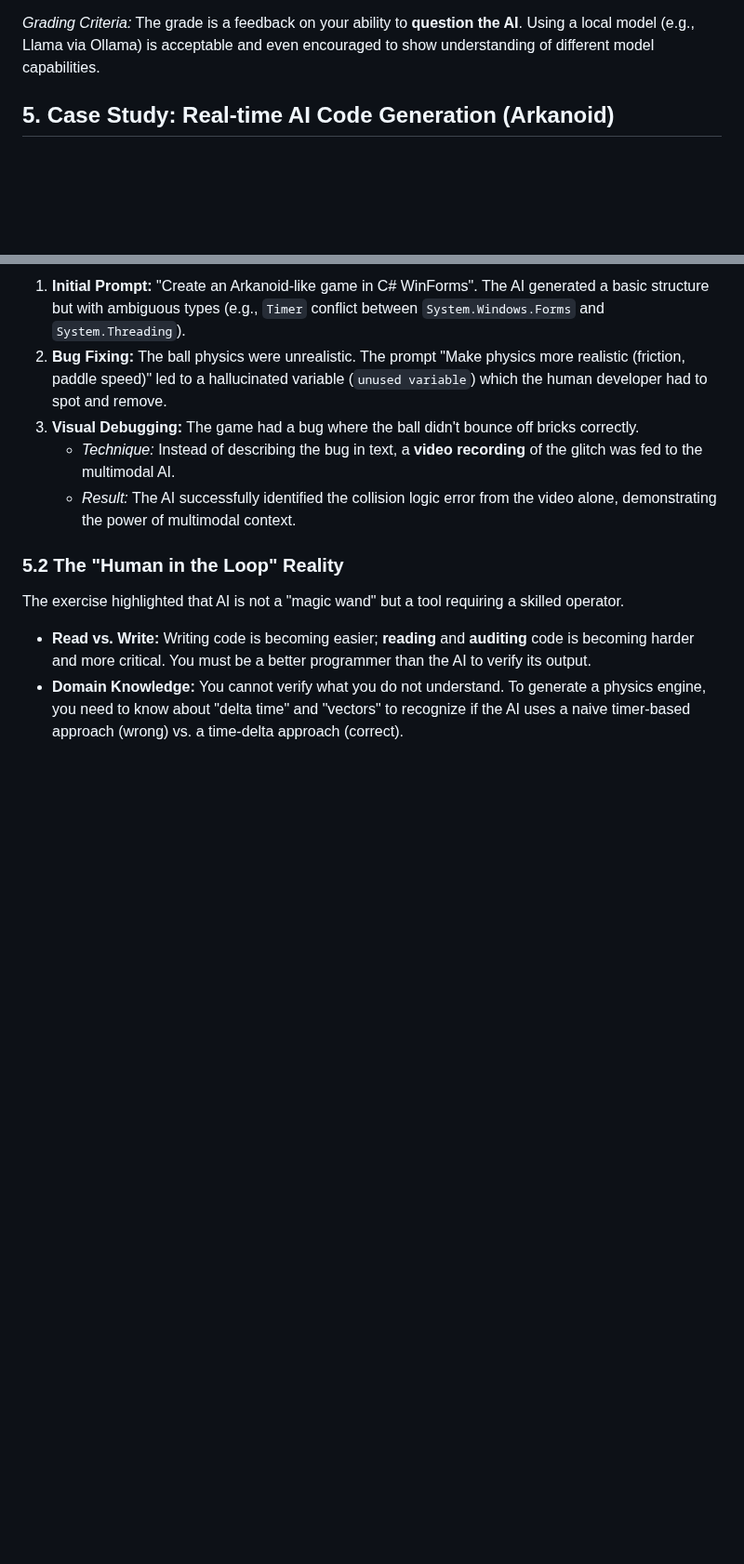
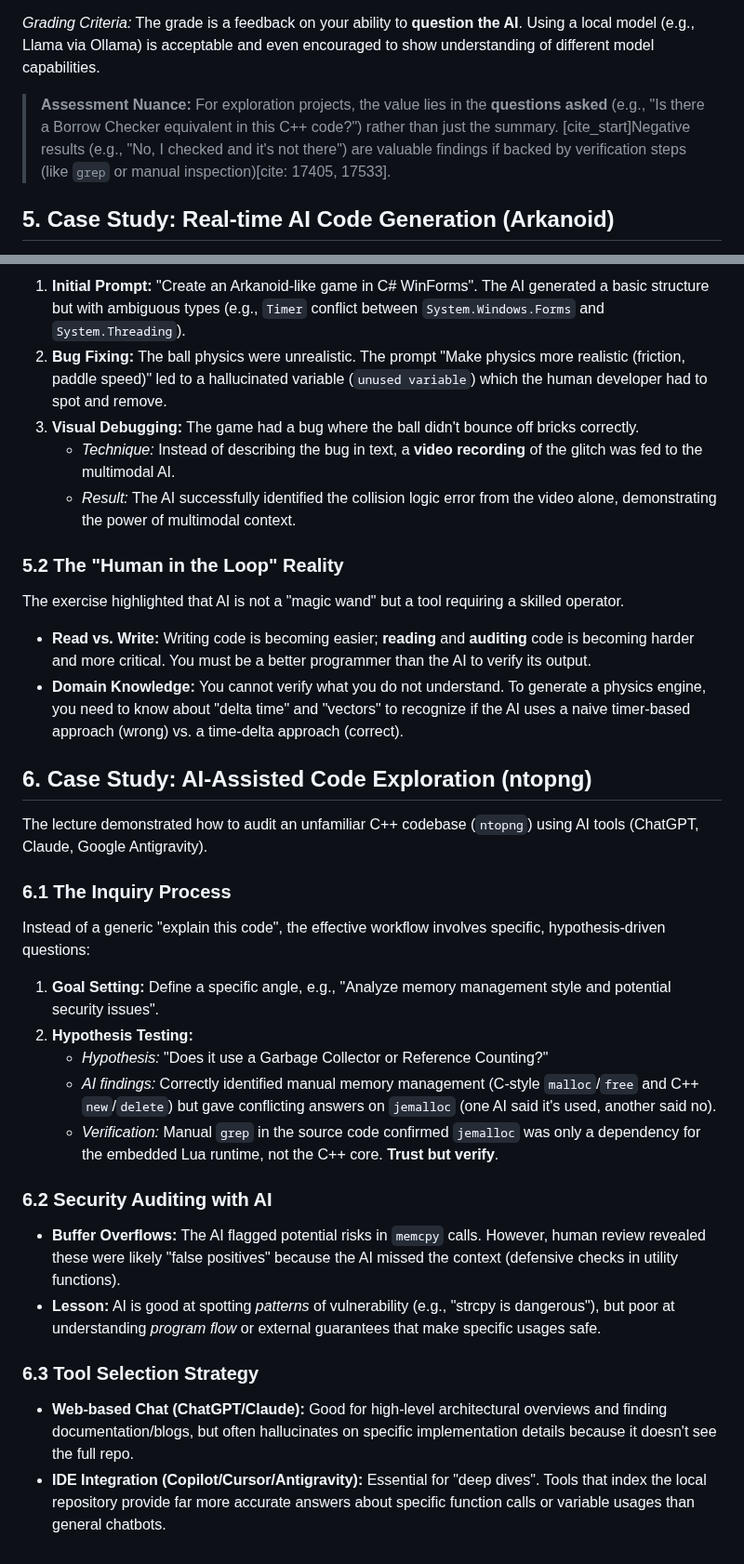
Before and after one commit to Snesnopic/obsidian-vault, a Markdown page: Advanced Programming/06. Professional Practice.md, 2 parts joined by grey strips. Shown at 93% size. GitHub-like rendering; blank space fills up the shorter version.

```diff
--- a/Advanced Programming/06. Professional Practice.md
+++ b/Advanced Programming/06. Professional Practice.md
@@ -103,6 +103,7 @@ The project is an experiment in AI-assisted development. You are expected to sub
 * **System Analysis:** Analyze an existing codebase (e.g., Linux Kernel, CLR) to understand architectural decisions.
 
 *Grading Criteria:* The grade is a feedback on your ability to **question the AI**. Using a local model (e.g., Llama via Ollama) is acceptable and even encouraged to show understanding of different model capabilities.
+> **Assessment Nuance:** For exploration projects, the value lies in the **questions asked** (e.g., "Is there a Borrow Checker equivalent in this C++ code?") rather than just the summary. [cite_start]Negative results (e.g., "No, I checked and it's not there") are valuable findings if backed by verification steps (like `grep` or manual inspection)[cite: 17405, 17533].
 
 ## 5. Case Study: Real-time AI Code Generation (Arkanoid)
 
@@ -119,3 +120,23 @@ During the course, an Arkanoid clone was generated using C# and WinForms to demo
 The exercise highlighted that AI is not a "magic wand" but a tool requiring a skilled operator.
 * **Read vs. Write:** Writing code is becoming easier; **reading** and **auditing** code is becoming harder and more critical. You must be a better programmer than the AI to verify its output.
 * **Domain Knowledge:** You cannot verify what you do not understand. To generate a physics engine, you need to know about "delta time" and "vectors" to recognize if the AI uses a naive timer-based approach (wrong) vs. a time-delta approach (correct).
+
+## 6. Case Study: AI-Assisted Code Exploration (ntopng)
+
+The lecture demonstrated how to audit an unfamiliar C++ codebase (`ntopng`) using AI tools (ChatGPT, Claude, Google Antigravity).
+
+### 6.1 The Inquiry Process
+Instead of a generic "explain this code", the effective workflow involves specific, hypothesis-driven questions:
+1.  **Goal Setting:** Define a specific angle, e.g., "Analyze memory management style and potential security issues".
+2.  **Hypothesis Testing:**
+    * *Hypothesis:* "Does it use a Garbage Collector or Reference Counting?"
+    * *AI findings:* Correctly identified manual memory management (C-style `malloc`/`free` and C++ `new`/`delete`) but gave conflicting answers on `jemalloc` (one AI said it's used, another said no).
+    * *Verification:* Manual `grep` in the source code confirmed `jemalloc` was only a dependency for the embedded Lua runtime, not the C++ core. **Trust but verify**.
+
+### 6.2 Security Auditing with AI
+* **Buffer Overflows:** The AI flagged potential risks in `memcpy` calls. However, human review revealed these were likely "false positives" because the AI missed the context (defensive checks in utility functions).
+* **Lesson:** AI is good at spotting *patterns* of vulnerability (e.g., "strcpy is dangerous"), but poor at understanding *program flow* or external guarantees that make specific usages safe.
+
+### 6.3 Tool Selection Strategy
+* **Web-based Chat (ChatGPT/Claude):** Good for high-level architectural overviews and finding documentation/blogs, but often hallucinates on specific implementation details because it doesn't see the full repo.
+* **IDE Integration (Copilot/Cursor/Antigravity):** Essential for "deep dives". Tools that index the local repository provide far more accurate answers about specific function calls or variable usages than general chatbots.
```
Also changed, not shown: Models for Programming Paradigms/02. Math & logic.md (+43 -0 lines).
